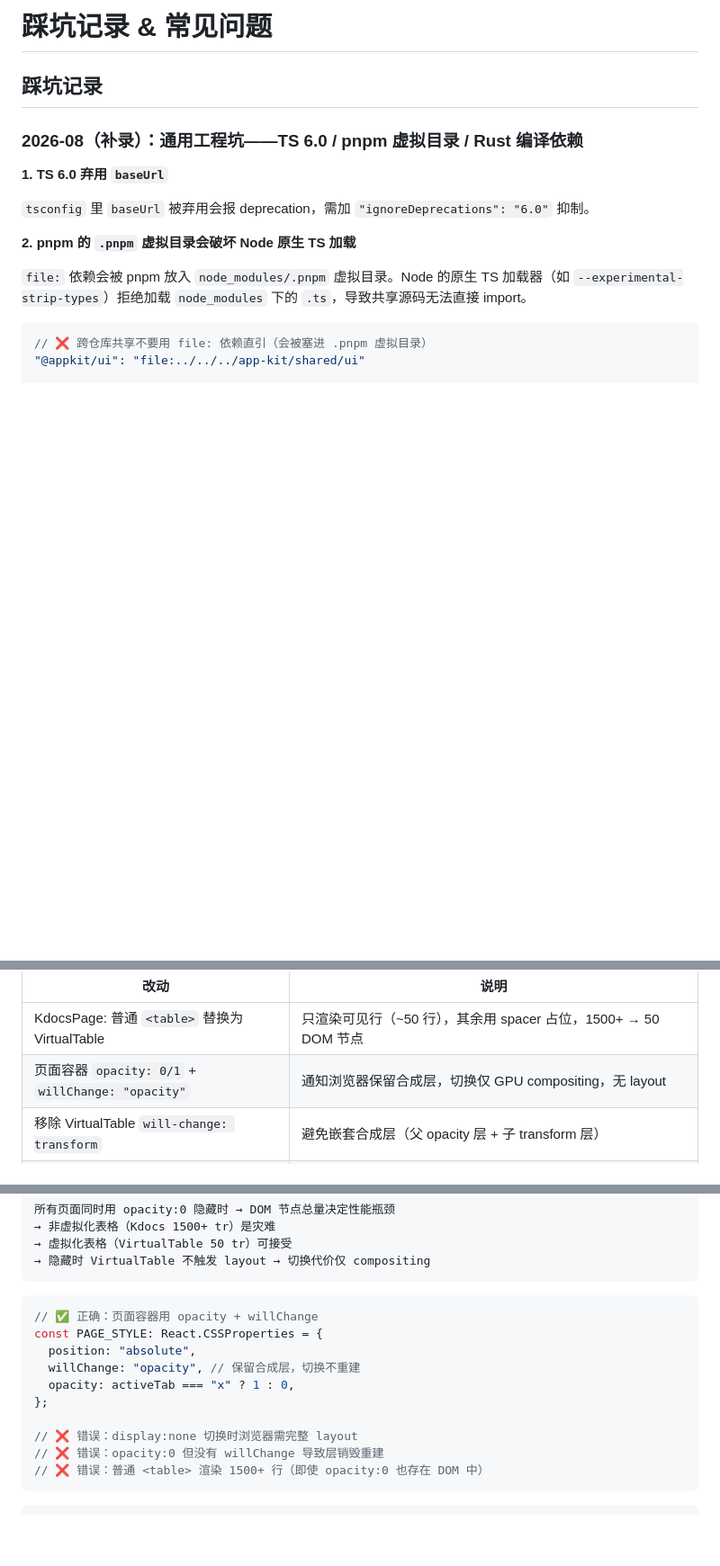
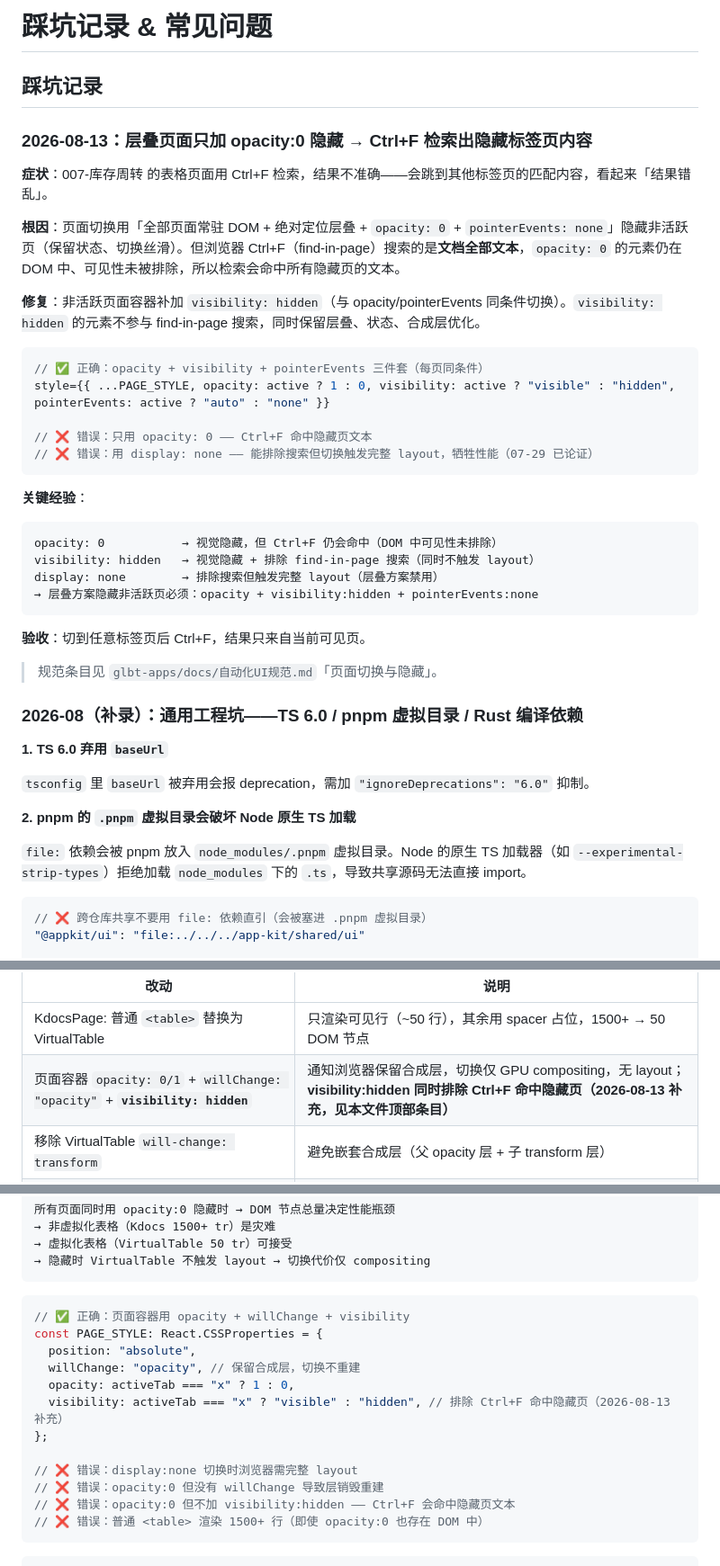
Before and after one commit to GLBT-gz/app-kit, a Markdown page: docs/踩坑记录.md, 3 parts joined by grey strips. Shown at 90% size. Rendered like a GitHub page; blank space fills up the shorter version.

Commit message:
docs(坑): 记录层叠页面 opacity 隐藏导致 Ctrl+F 检索不准确，修正 07-29 opacity 推荐

````diff
--- a/docs/踩坑记录.md
+++ b/docs/踩坑记录.md
@@ -1,6 +1,35 @@
 # 踩坑记录 & 常见问题
 
 ## 踩坑记录
+
+### 2026-08-13：层叠页面只加 opacity:0 隐藏 → Ctrl+F 检索出隐藏标签页内容
+
+**症状**：007-库存周转 的表格页面用 Ctrl+F 检索，结果不准确——会跳到其他标签页的匹配内容，看起来「结果错乱」。
+
+**根因**：页面切换用「全部页面常驻 DOM + 绝对定位层叠 + `opacity: 0` + `pointerEvents: none`」隐藏非活跃页（保留状态、切换丝滑）。但浏览器 Ctrl+F（find-in-page）搜索的是**文档全部文本**，`opacity: 0` 的元素仍在 DOM 中、可见性未被排除，所以检索会命中所有隐藏页的文本。
+
+**修复**：非活跃页面容器补加 `visibility: hidden`（与 opacity/pointerEvents 同条件切换）。`visibility: hidden` 的元素不参与 find-in-page 搜索，同时保留层叠、状态、合成层优化。
+
+```tsx
+// ✅ 正确：opacity + visibility + pointerEvents 三件套（每页同条件）
+style={{ ...PAGE_STYLE, opacity: active ? 1 : 0, visibility: active ? "visible" : "hidden", pointerEvents: active ? "auto" : "none" }}
+
+// ❌ 错误：只用 opacity: 0 —— Ctrl+F 命中隐藏页文本
+// ❌ 错误：用 display: none —— 能排除搜索但切换触发完整 layout，牺牲性能（07-29 已论证）
+```
+
+**关键经验**：
+
+```
+opacity: 0           → 视觉隐藏，但 Ctrl+F 仍会命中（DOM 中可见性未排除）
+visibility: hidden   → 视觉隐藏 + 排除 find-in-page 搜索（同时不触发 layout）
+display: none        → 排除搜索但触发完整 layout（层叠方案禁用）
+→ 层叠方案隐藏非活跃页必须：opacity + visibility:hidden + pointerEvents:none
+```
+
+**验收**：切到任意标签页后 Ctrl+F，结果只来自当前可见页。
+
+> 规范条目见 `glbt-apps/docs/自动化UI规范.md`「页面切换与隐藏」。
 
 ### 2026-08（补录）：通用工程坑——TS 6.0 / pnpm 虚拟目录 / Rust 编译依赖
 
@@ -88,7 +117,7 @@ git commit ...     # 若暂存后提示 "nothing to commit" 属正常，直接
 | 改动 | 说明 |
 |------|------|
 | KdocsPage: 普通 `<table>` 替换为 VirtualTable | 只渲染可见行（~50 行），其余用 spacer 占位，1500+ → 50 DOM 节点 |
-| 页面容器 `opacity: 0/1` + `willChange: "opacity"` | 通知浏览器保留合成层，切换仅 GPU compositing，无 layout |
+| 页面容器 `opacity: 0/1` + `willChange: "opacity"` + **`visibility: hidden`** | 通知浏览器保留合成层，切换仅 GPU compositing，无 layout；**visibility:hidden 同时排除 Ctrl+F 命中隐藏页（2026-08-13 补充，见本文件顶部条目）** |
 | 移除 VirtualTable `will-change: transform` | 避免嵌套合成层（父 opacity 层 + 子 transform 层） |
 | 页面组件 + VirtualTable + PageContent 包裹 `React.memo` | 阻止不必要的 React reconciliation |
 | Columns/rowClassName 提取为模块常量 | 保证引用稳定，React.memo 生效 |
@@ -107,15 +136,17 @@ git commit ...     # 若暂存后提示 "nothing to commit" 属正常，直接
 ```
 
 ```tsx
-// ✅ 正确：页面容器用 opacity + willChange
+// ✅ 正确：页面容器用 opacity + willChange + visibility
 const PAGE_STYLE: React.CSSProperties = {
   position: "absolute",
   willChange: "opacity", // 保留合成层，切换不重建
   opacity: activeTab === "x" ? 1 : 0,
+  visibility: activeTab === "x" ? "visible" : "hidden", // 排除 Ctrl+F 命中隐藏页（2026-08-13 补充）
 };
 
 // ❌ 错误：display:none 切换时浏览器需完整 layout
 // ❌ 错误：opacity:0 但没有 willChange 导致层销毁重建
+// ❌ 错误：opacity:0 但不加 visibility:hidden —— Ctrl+F 会命中隐藏页文本
 // ❌ 错误：普通 <table> 渲染 1500+ 行（即使 opacity:0 也存在 DOM 中）
 ```
 
````
